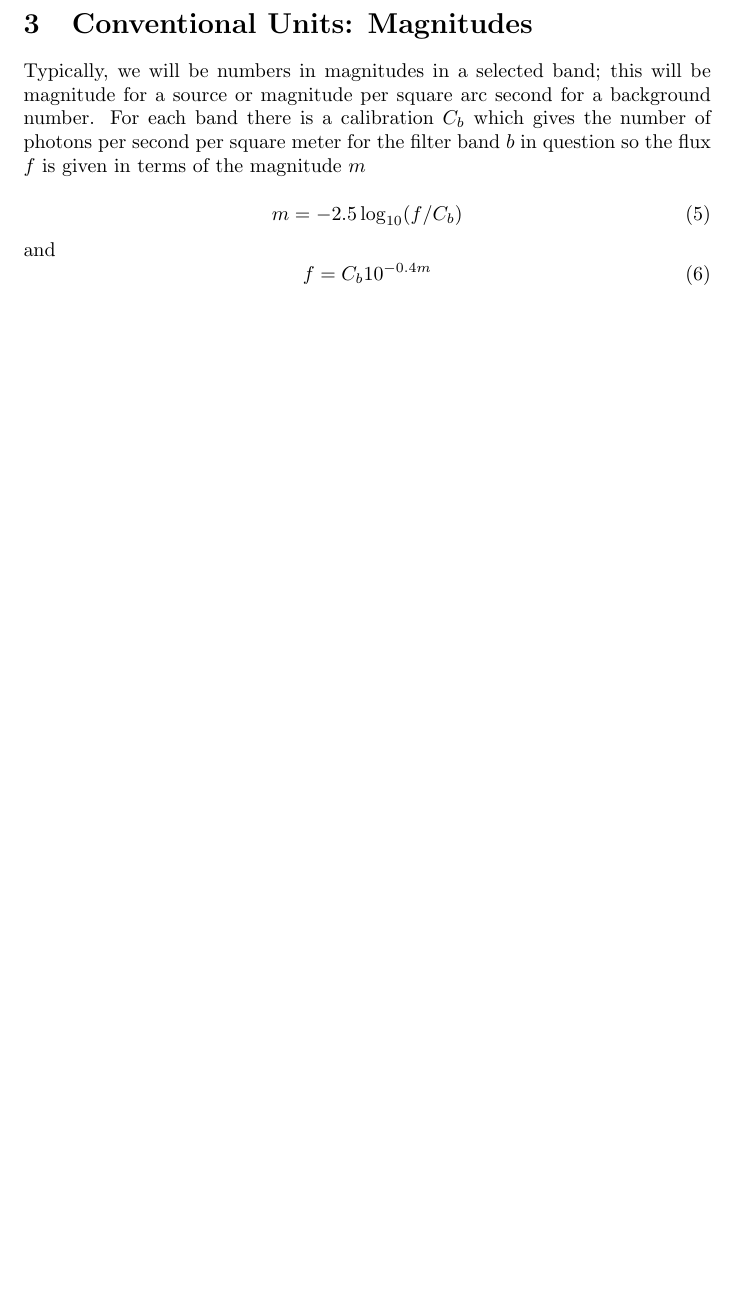
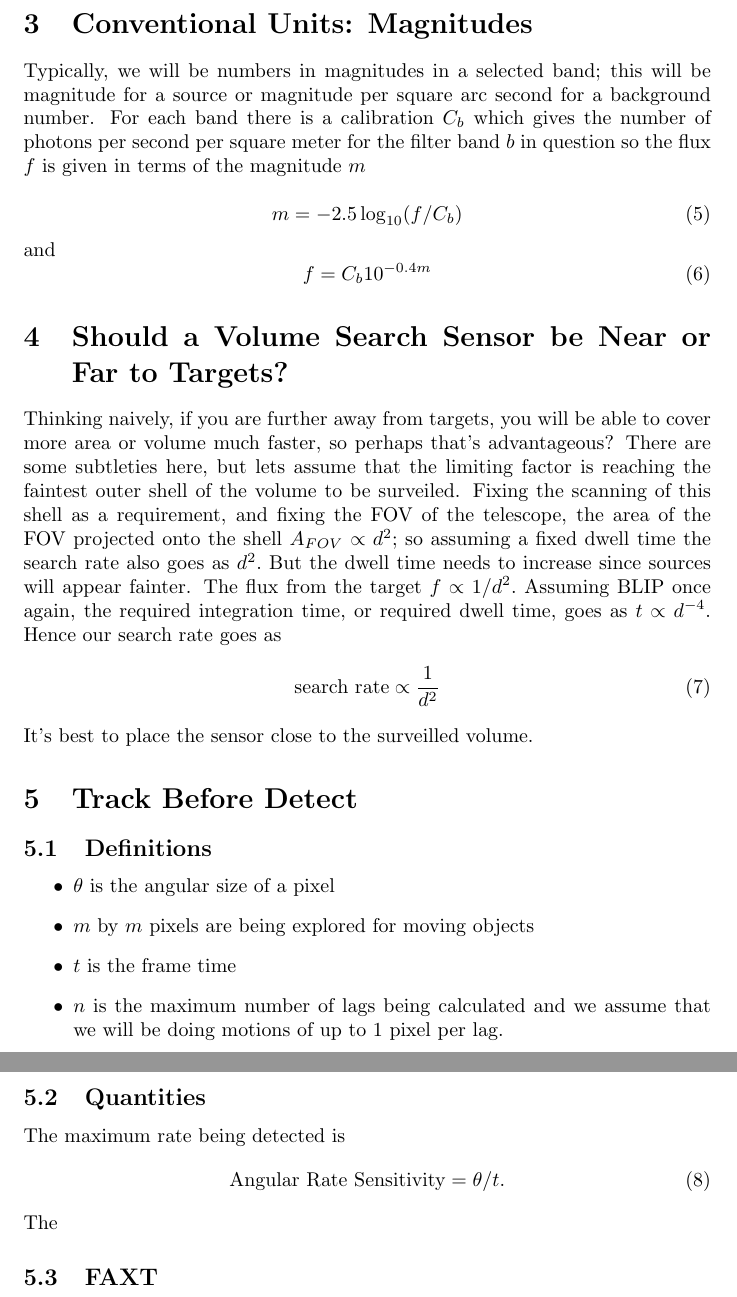
Before and after one commit to espillar/vibevolts, a LaTeX document (Equations for etendue.tex): part of page 3 of 3 before the commit and two parts of pages 3 and 4 of 4 after it, the two joined at a grey line, cut so that both start at the same text, the shorter picture padded with empty space. Compiled offline with pdfLaTeX.

Commit message:
Changes to equtions document

```diff
--- a/Equations for etendue.tex
+++ b/Equations for etendue.tex
@@ -115,5 +115,38 @@ and
 f = C_b 10^{-0.4 m}
 \end{equation}
 
+\section{Should a Volume Search Sensor be
+Near or Far to Targets?}
+Thinking naively, if you are further away
+from targets, you will be able to cover more area or volume much faster, so perhaps that's advantageous?
+There are some subtleties here, but lets assume that the limiting factor is reaching the faintest outer shell of the volume to be surveiled.  Fixing the scanning of this shell as a requirement, and fixing the FOV of the telescope, the area of the FOV projected onto the shell
+$ A_{FOV} \propto d^2;$ so assuming a fixed dwell time the search rate also goes as $d^2.$  But the dwell time
+needs to increase since sources will appear fainter.
+The flux from the target
+$f \propto 1/d^2.$ Assuming BLIP once again, the required
+integration time, or required dwell time, goes as $t \propto d^{-4}.$  Hence our search rate goes as
+\begin{equation}
+	\mathrm{search\ rate} \propto { 1\over d^2}
+\end{equation}
+It's best to place the sensor close to the surveilled volume.
+
+\section{Track Before Detect}
+\subsection{Definitions}
+\begin{itemize}
+	\item $\theta$ is the angular size of a pixel
+	\item $m$ by $m$ pixels are being explored for moving objects
+	\item $t$ is the frame time
+	\item $n$ is the maximum number of lags being calculated
+	and we assume that we will be doing motions of up to
+	1 pixel per lag.
+\end{itemize}
+\subsection{Quantities}
+	The maximum rate being detected is
+\begin{equation}
+	\mathrm{Angular\ Rate\ Sensitivity} = \theta / t.
+\end{equation}
+The
+
+\subsection{FAXT}
 
 \end{document}
```
Also changed, not shown: Equations for etendue.pdf.
